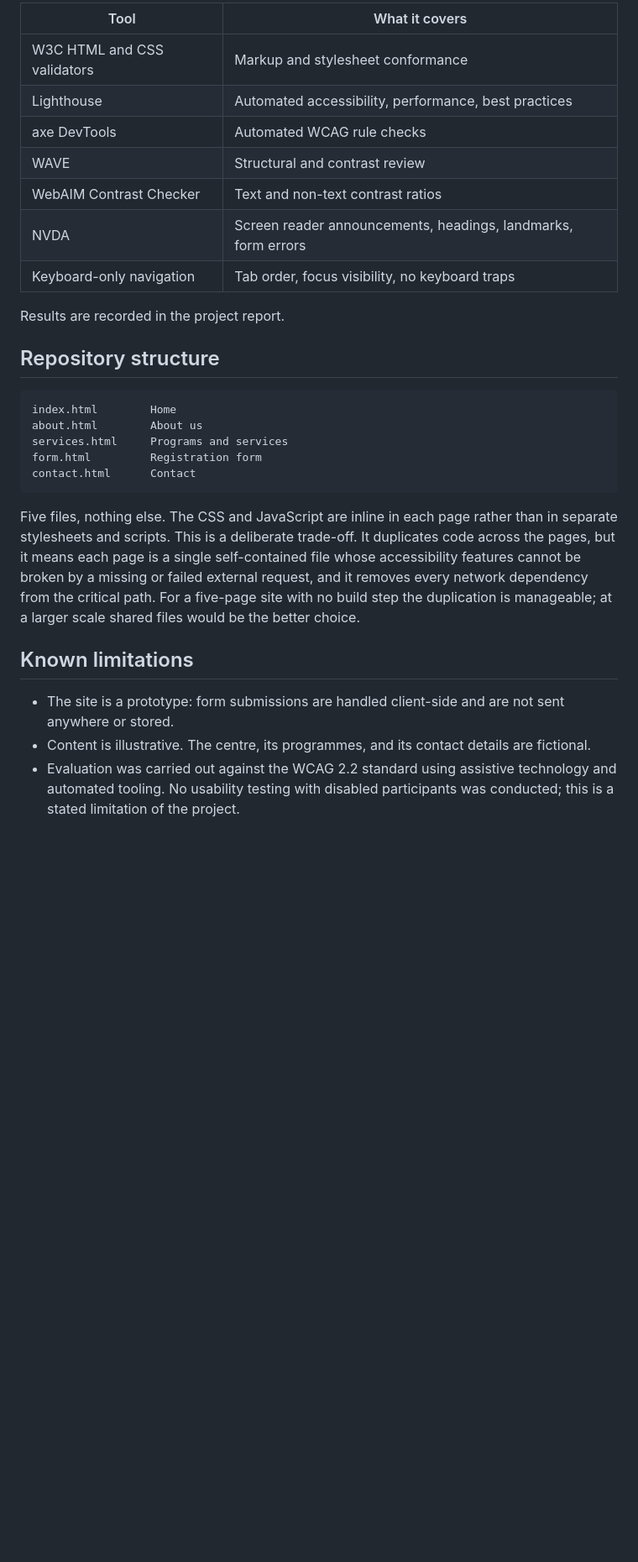
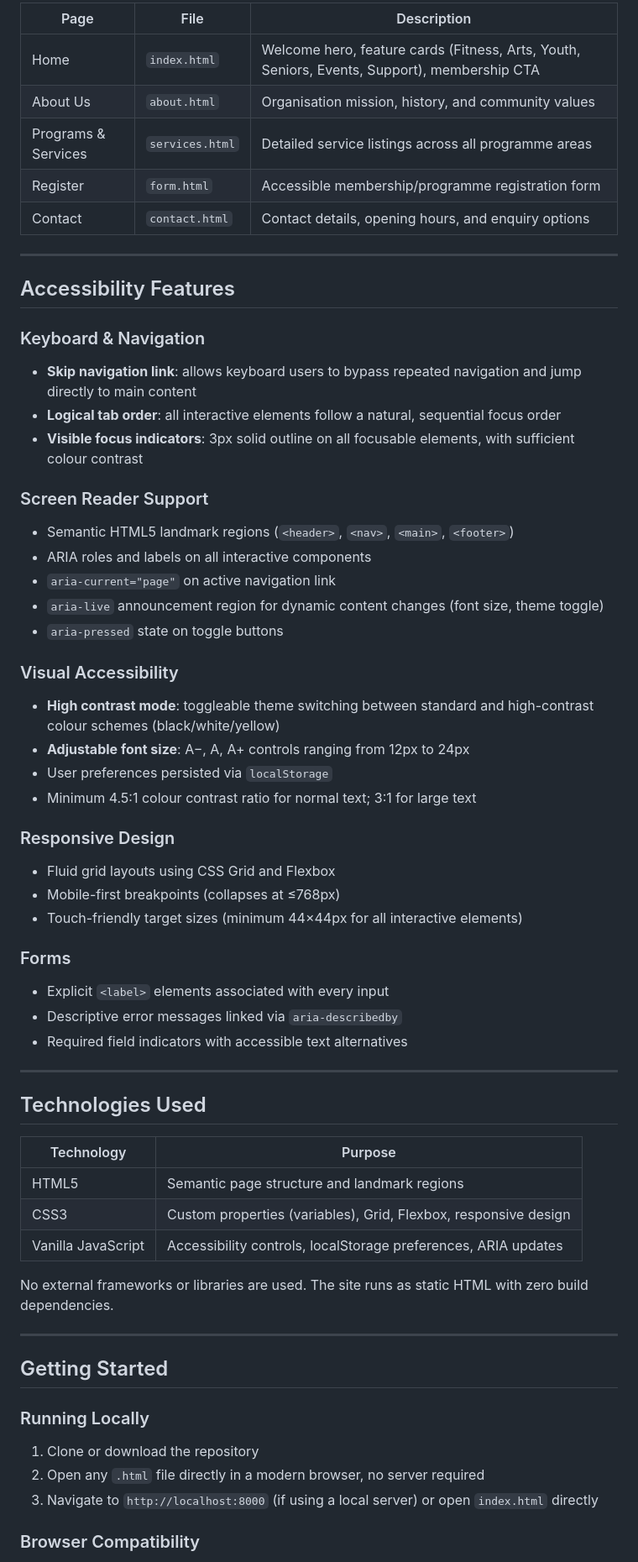
Before and after one commit to olaiya-sola/riverside_community_centre, a Markdown page: README.md, the part around one of its changes. Shown at 84% size. GitHub-like rendering; blank space fills up the shorter version.

````diff
--- a/README.md
+++ b/README.md
@@ -69,40 +35,65 @@ there without any of this.
 
-| Tool | What it covers |
-|-|-|
-| W3C HTML and CSS validators | Markup and stylesheet conformance |
-| Lighthouse | Automated accessibility, performance, best practices |
-| axe DevTools | Automated WCAG rule checks |
-| WAVE | Structural and contrast review |
-| WebAIM Contrast Checker | Text and non-text contrast ratios |
-| NVDA | Screen reader announcements, headings, landmarks, form errors |
-| Keyboard-only navigation | Tab order, focus visibility, no keyboard traps |
+| Page | File | Description |
+|------|------|-------------|
+| Home | `index.html` | Welcome hero, feature cards (Fitness, Arts, Youth, Seniors, Events, Support), membership CTA |
+| About Us | `about.html` | Organisation mission, history, and community values |
+| Programs & Services | `services.html` | Detailed service listings across all programme areas |
+| Register | `form.html` | Accessible membership/programme registration form |
+| Contact | `contact.html` | Contact details, opening hours, and enquiry options |
 
-Results are recorded in the project report.
+---
 
-## Repository structure
+## Accessibility Features
 
-```
-index.html        Home
-about.html        About us
-services.html     Programs and services
-form.html         Registration form
-contact.html      Contact
-```
+### Keyboard & Navigation
+- **Skip navigation link**: allows keyboard users to bypass repeated navigation and jump directly to main content
+- **Logical tab order**: all interactive elements follow a natural, sequential focus order
+- **Visible focus indicators**: 3px solid outline on all focusable elements, with sufficient colour contrast
 
-Five files, nothing else. The CSS and JavaScript are inline in each page rather
-than in separate stylesheets and scripts. This is a deliberate trade-off. It
-duplicates code across the pages, but it means each page is a single
-self-contained file whose accessibility features cannot be broken by a missing
-or failed external request, and it removes every network dependency from the
-critical path. For a five-page site with no build step the duplication is
-manageable; at a larger scale shared files would be the better choice.
+### Screen Reader Support
+- Semantic HTML5 landmark regions (`<header>`, `<nav>`, `<main>`, `<footer>`)
+- ARIA roles and labels on all interactive components
+- `aria-current="page"` on active navigation link
+- `aria-live` announcement region for dynamic content changes (font size, theme toggle)
+- `aria-pressed` state on toggle buttons
 
-## Known limitations
+### Visual Accessibility
+- **High contrast mode**: toggleable theme switching between standard and high-contrast colour schemes (black/white/yellow)
+- **Adjustable font size**: A−, A, A+ controls ranging from 12px to 24px
+- User preferences persisted via `localStorage`
+- Minimum 4.5:1 colour contrast ratio for normal text; 3:1 for large text
 
-- The site is a prototype: form submissions are handled client-side and are not
-  sent anywhere or stored.
-- Content is illustrative. The centre, its programmes, and its contact details
-  are fictional.
-- Evaluation was carried out against the WCAG 2.2 standard using assistive
-  technology and automated tooling. No usability testing with disabled
-  participants was conducted; this is a stated limitation of the project.
+### Responsive Design
+- Fluid grid layouts using CSS Grid and Flexbox
+- Mobile-first breakpoints (collapses at ≤768px)
+- Touch-friendly target sizes (minimum 44×44px for all interactive elements)
+
+### Forms
+- Explicit `<label>` elements associated with every input
+- Descriptive error messages linked via `aria-describedby`
+- Required field indicators with accessible text alternatives
+
+---
+
+## Technologies Used
+
+| Technology | Purpose |
+|------------|---------|
+| HTML5 | Semantic page structure and landmark regions |
+| CSS3 | Custom properties (variables), Grid, Flexbox, responsive design |
+| Vanilla JavaScript | Accessibility controls, localStorage preferences, ARIA updates |
+
+No external frameworks or libraries are used. The site runs as static HTML with zero build dependencies.
+
+---
+
+## Getting Started
+
+### Running Locally
+
+1. Clone or download the repository
+2. Open any `.html` file directly in a modern browser,  no server required
+3. Navigate to `http://localhost:8000` (if using a local server) or open `index.html` directly
+
+### Browser Compatibility
+
````
Also changed, not shown: other parts of README.md (+64 -57 lines).
